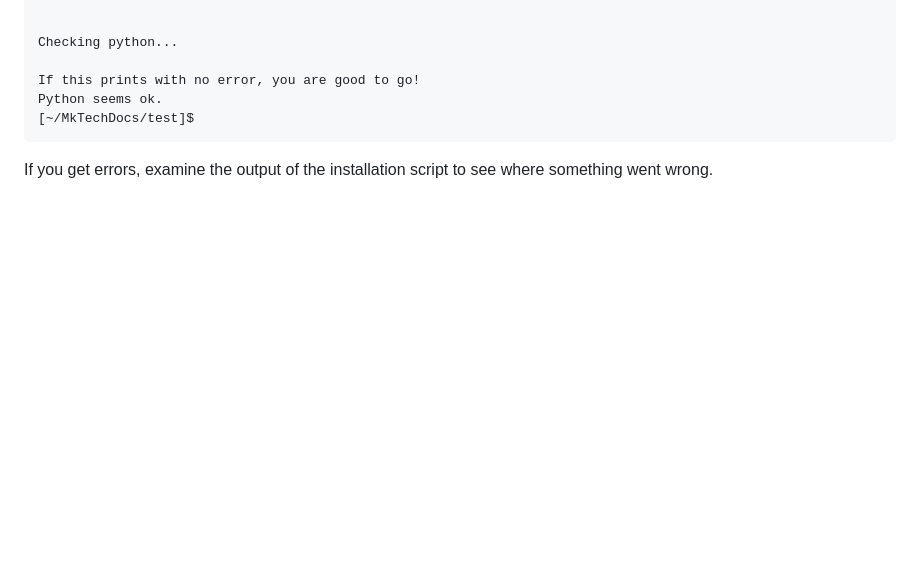
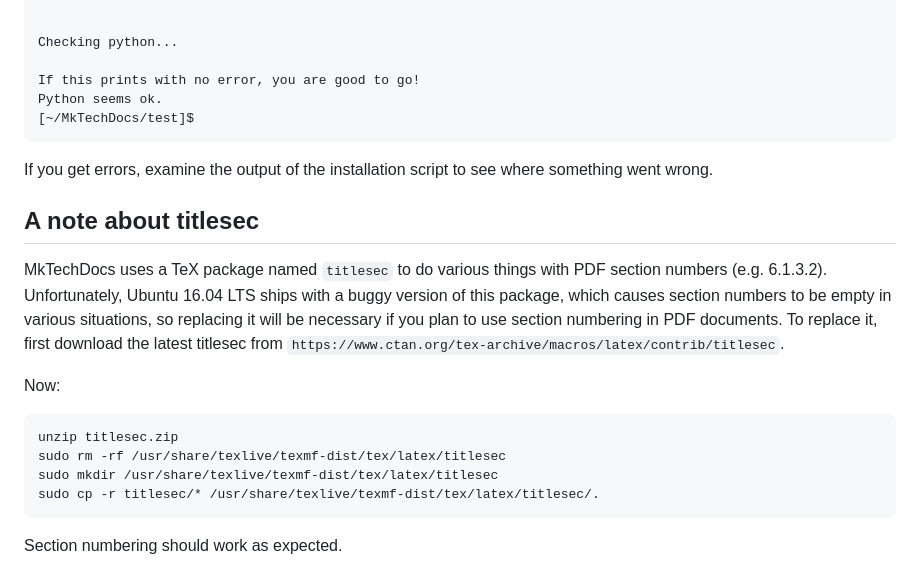
Before and after one commit to att/MkTechDocs, a Markdown page: docsbuild/settingupenvironment.md, the part around the change. Drawn GitHub-style; blank space fills up the shorter version.

Commit message:
Added information about replacing buggy titlesec TeX package in Ubuntu 16.04 LTS [doc]

````diff
--- a/docsbuild/settingupenvironment.md
+++ b/docsbuild/settingupenvironment.md
@@ -60,3 +60,18 @@ Python seems ok.
 ```
 
 If you get errors, examine the output of the installation script to see where something went wrong.
+
+## A note about titlesec
+
+MkTechDocs uses a TeX package named `titlesec` to do various things with PDF section numbers (e.g. 6.1.3.2). Unfortunately, Ubuntu 16.04 LTS ships with a buggy version of this package, which causes section numbers to be empty in various situations, so replacing it will be necessary if you plan to use section numbering in PDF documents. To replace it, first download the latest titlesec from `https://www.ctan.org/tex-archive/macros/latex/contrib/titlesec`.
+
+Now:
+
+```bash
+unzip titlesec.zip
+sudo rm -rf /usr/share/texlive/texmf-dist/tex/latex/titlesec
+sudo mkdir /usr/share/texlive/texmf-dist/tex/latex/titlesec
+sudo cp -r titlesec/* /usr/share/texlive/texmf-dist/tex/latex/titlesec/.
+```
+
+Section numbering should work as expected.
````
Also changed, not shown: docs/plantuml-2697328e27cbb82edab5163837c46ceb.png, docs/plantuml-e7803b184aedf80b4d3cb31403a34d3e.png, 2 other files.
